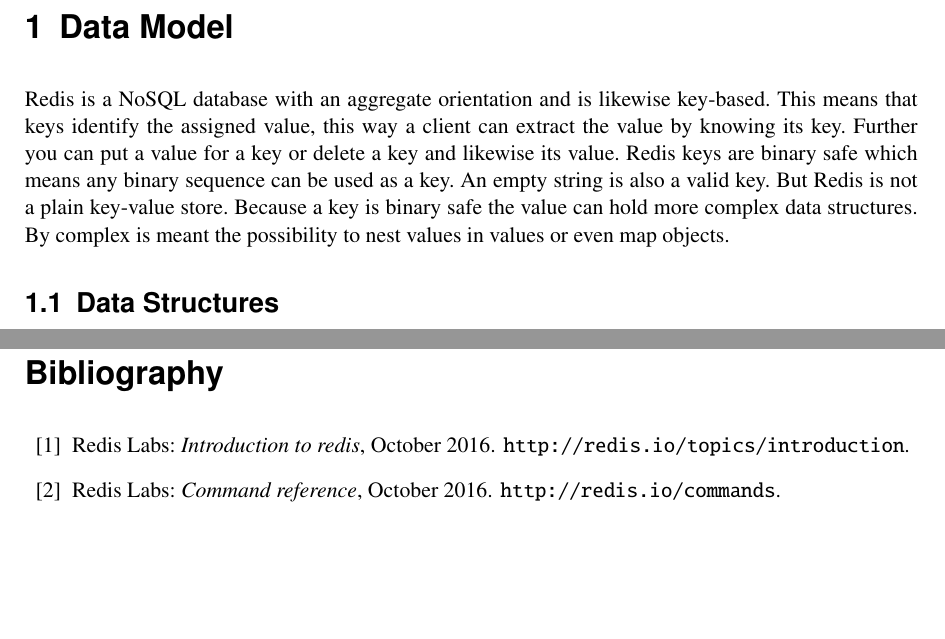
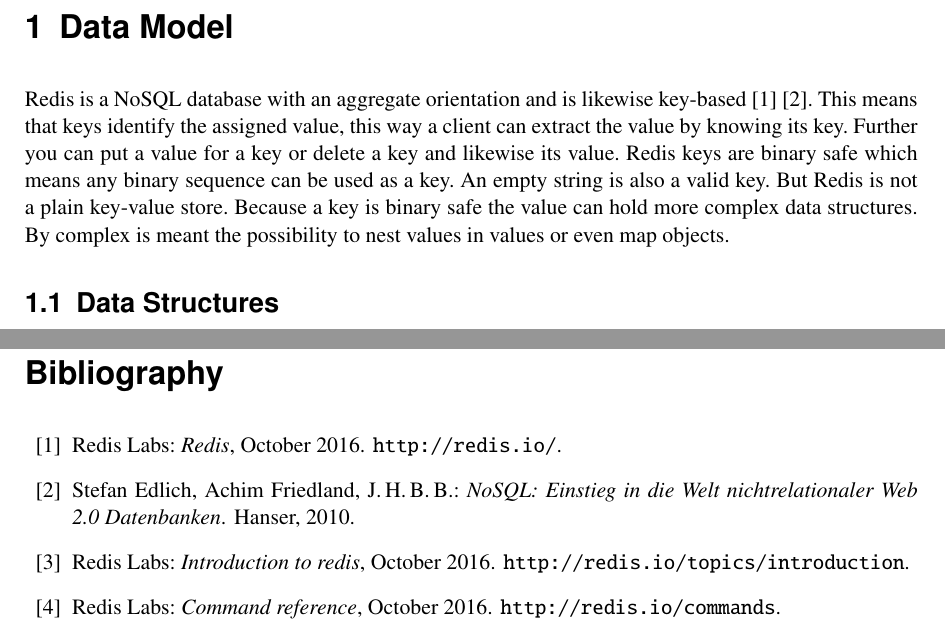
Before and after one commit to saschb2b/redis-paper, a LaTeX thesis (redis.tex, which reads bibliography.bib, data_model.tex): two parts of pages 4 and 16 of 16, joined at a grey line, cut so that both start at the same text, the shorter picture padded with empty space. Compiled offline with pdfLaTeX; an older LaTeX class or package is replaced by its successor.

Commit message:
Add sources to first chapter.

```diff
--- a/bibliography.bib
+++ b/bibliography.bib
@@ -0,0 +4,3 @@
+    title = "Redis",
+    month = "October",
+    year = "2016",
@@ -1,3 +11,7 @@
+    title     = "NoSQL: Einstieg in die Welt nichtrelationaler Web 2.0 Datenbanken",
+    year      = "2010",
+    publisher = "Hanser"
+}
 @misc{redis_introduction,
     author = "{Redis Labs}",
     publisher = "Redis Labs",
--- a/data_model.tex
+++ b/data_model.tex
@@ -1,6 +1,6 @@
 \chapter{Data Model}
 
-Redis is a NoSQL database with an aggregate orientation and is likewise key-based. This means that keys identify the assigned value, this way a client can extract the value by knowing its key. Further you can put a value for a key or delete a key and likewise its value. Redis keys are binary safe which means any binary sequence can be used as a key. An empty string is also a valid key. But Redis is not a plain key-value store. Because a key is binary safe the value can hold more complex data structures. By complex is meant the possibility to nest values in values or even map objects.
+Redis is a NoSQL database with an aggregate orientation and is likewise key-based \cite{redis} \cite{redis_book}. This means that keys identify the assigned value, this way a client can extract the value by knowing its key. Further you can put a value for a key or delete a key and likewise its value. Redis keys are binary safe which means any binary sequence can be used as a key. An empty string is also a valid key. But Redis is not a plain key-value store. Because a key is binary safe the value can hold more complex data structures. By complex is meant the possibility to nest values in values or even map objects.
 
 \section{Data Structures}
 Redis supports the following data structures:
```
Also changed, not shown: redis.pdf, bibliography.bib (7 more changed lines).
